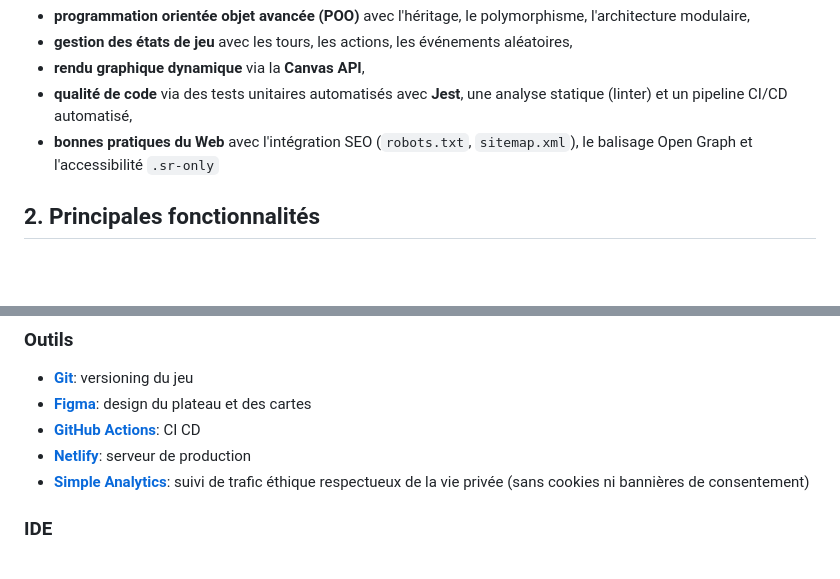
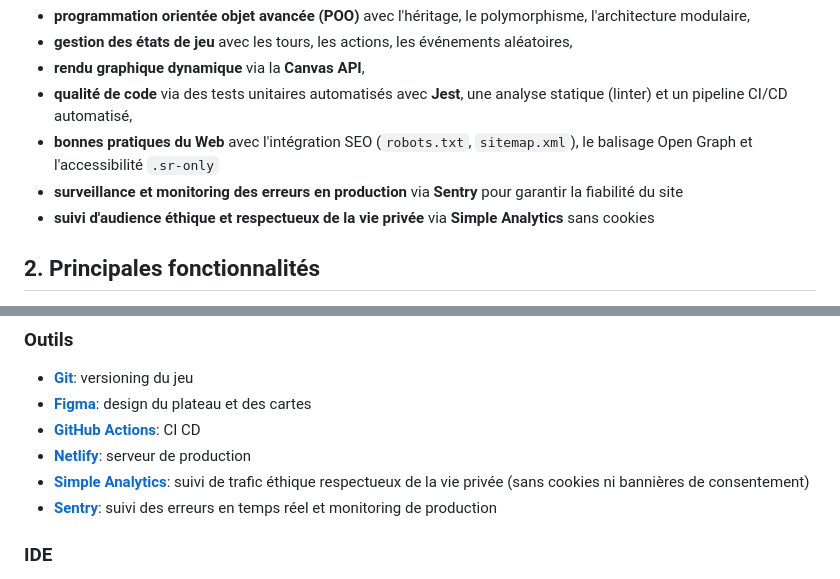
Before and after one commit to Melissa-code/fortune_avenue, a Markdown page: README.md, 2 parts joined by grey strips. GitHub-like rendering; blank space fills up the shorter version.

Commit message:
docs: complete README and doc with Sentry

```diff
--- a/README.md
+++ b/README.md
@@ -20,7 +20,8 @@ Ce projet met en application :
 - **rendu graphique dynamique** via la **Canvas API**,
 - **qualité de code** via des tests unitaires automatisés avec **Jest**, une analyse statique (linter) et un pipeline CI/CD automatisé,
 - **bonnes pratiques du Web** avec l'intégration SEO (`robots.txt`, `sitemap.xml`), le balisage Open Graph et l'accessibilité `.sr-only`
-
+- **surveillance et monitoring des erreurs en production** via **Sentry** pour garantir la fiabilité du site
+- **suivi d'audience éthique et respectueux de la vie privée** via **Simple Analytics** sans cookies
 
 ## 2. Principales fonctionnalités
 
@@ -171,6 +172,8 @@ doivent être configurés dans les **Secrets GitHub** du dépôt (`Settings > Se
 - **[GitHub Actions](https://docs.github.com/fr/actions)**: CI CD
 - **[Netlify](https://docs.netlify.com/)**: serveur de production
 - **[Simple Analytics](https://dashboard.simpleanalytics.com/)**: suivi de trafic éthique respectueux de la vie privée (sans cookies ni bannières de consentement)
+- **[Sentry](https://sentry.io/)**: suivi des erreurs en temps réel et monitoring de production
+
 
 ### IDE
 - **[VSCODE](https://code.visualstudio.com/)**
```
Also changed, not shown: TECHNICAL.md (+40 -4 lines), images/technical/sentry_error.png (added).
